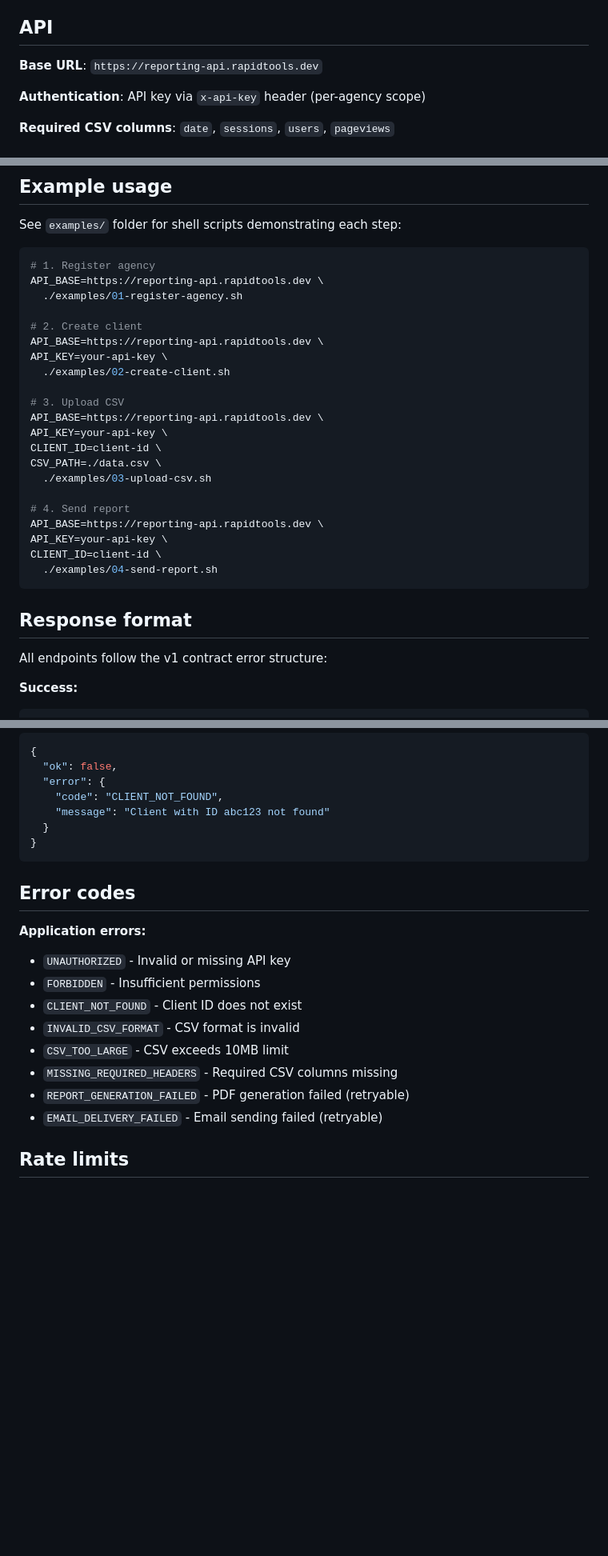
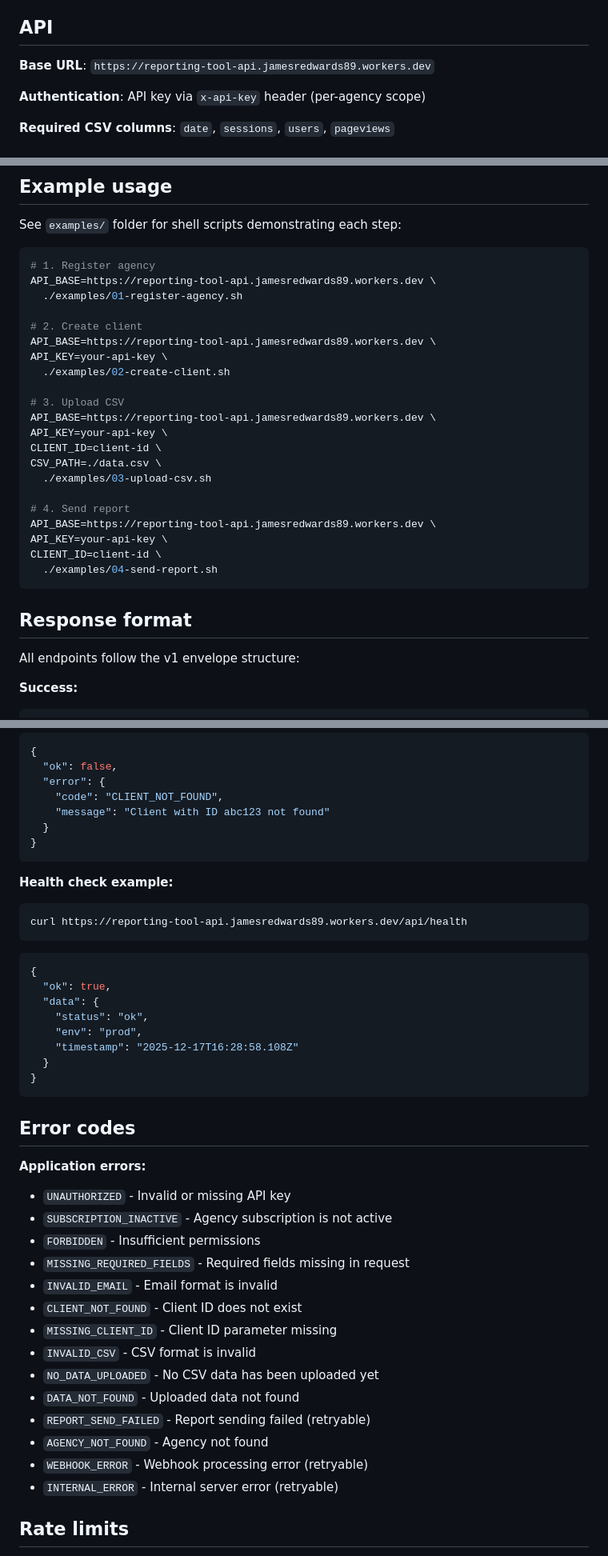
Before and after one commit to builder-rapidtools/rapidtools-reporting, a Markdown page: README.md, 3 parts joined by grey strips. Shown at 80% size. Rendered like a GitHub page; blank space fills up the shorter version.

Commit message:
Update README for v1 envelope format
- Updated base_url to match manifest (reporting-tool-api.jamesredwards89.workers.dev)
- Added health check example showing v1 envelope: { ok: true, data: {...} }
- Updated error codes to match deployed backend and manifest
- Clarified response format section title ("v1 envelope structure")
- All examples now show deployed base URL

Changes:
- Base URL updated in API section and all example commands
- Added /api/health curl example with v1 response
- Error codes updated: added SUBSCRIPTION_INACTIVE, MISSING_REQUIRED_FIELDS,
  INVALID_EMAIL, MISSING_CLIENT_ID, NO_DATA_UPLOADED, DATA_NOT_FOUND,
  AGENCY_NOT_FOUND, WEBHOOK_ERROR, INTERNAL_ERROR
- Removed outdated codes: INVALID_CSV_FORMAT, CSV_TOO_LARGE,
  MISSING_REQUIRED_HEADERS, REPORT_GENERATION_FAILED, EMAIL_DELIVERY_FAILED

````diff
--- a/README.md
+++ b/README.md
@@ -36,7 +36,7 @@ This service follows **RapidTools machine contract v1** (`schema_version: "1.0"`
 
 ## API
 
-**Base URL**: `https://reporting-api.rapidtools.dev`
+**Base URL**: `https://reporting-tool-api.jamesredwards89.workers.dev`
 
 **Authentication**: API key via `x-api-key` header (per-agency scope)
 
@@ -68,23 +68,23 @@ See `examples/` folder for shell scripts demonstrating each step:
 
 ```bash
 # 1. Register agency
-API_BASE=https://reporting-api.rapidtools.dev \
+API_BASE=https://reporting-tool-api.jamesredwards89.workers.dev \
   ./examples/01-register-agency.sh
 
 # 2. Create client
-API_BASE=https://reporting-api.rapidtools.dev \
+API_BASE=https://reporting-tool-api.jamesredwards89.workers.dev \
 API_KEY=your-api-key \
   ./examples/02-create-client.sh
 
 # 3. Upload CSV
-API_BASE=https://reporting-api.rapidtools.dev \
+API_BASE=https://reporting-tool-api.jamesredwards89.workers.dev \
 API_KEY=your-api-key \
 CLIENT_ID=client-id \
 CSV_PATH=./data.csv \
   ./examples/03-upload-csv.sh
 
 # 4. Send report
-API_BASE=https://reporting-api.rapidtools.dev \
+API_BASE=https://reporting-tool-api.jamesredwards89.workers.dev \
 API_KEY=your-api-key \
 CLIENT_ID=client-id \
   ./examples/04-send-report.sh
@@ -92,7 +92,7 @@ CLIENT_ID=client-id \
 
 ## Response format
 
-All endpoints follow the v1 contract error structure:
+All endpoints follow the v1 envelope structure:
 
 **Success:**
 
@@ -121,17 +121,40 @@ All endpoints follow the v1 contract error structure:
 }
 ```
 
+**Health check example:**
+
+```bash
+curl https://reporting-tool-api.jamesredwards89.workers.dev/api/health
+```
+
+```json
+{
+  "ok": true,
+  "data": {
+    "status": "ok",
+    "env": "prod",
+    "timestamp": "2025-12-17T16:28:58.108Z"
+  }
+}
+```
+
 ## Error codes
 
 **Application errors:**
 - `UNAUTHORIZED` - Invalid or missing API key
+- `SUBSCRIPTION_INACTIVE` - Agency subscription is not active
 - `FORBIDDEN` - Insufficient permissions
+- `MISSING_REQUIRED_FIELDS` - Required fields missing in request
+- `INVALID_EMAIL` - Email format is invalid
 - `CLIENT_NOT_FOUND` - Client ID does not exist
-- `INVALID_CSV_FORMAT` - CSV format is invalid
-- `CSV_TOO_LARGE` - CSV exceeds 10MB limit
-- `MISSING_REQUIRED_HEADERS` - Required CSV columns missing
-- `REPORT_GENERATION_FAILED` - PDF generation failed (retryable)
-- `EMAIL_DELIVERY_FAILED` - Email sending failed (retryable)
+- `MISSING_CLIENT_ID` - Client ID parameter missing
+- `INVALID_CSV` - CSV format is invalid
+- `NO_DATA_UPLOADED` - No CSV data has been uploaded yet
+- `DATA_NOT_FOUND` - Uploaded data not found
+- `REPORT_SEND_FAILED` - Report sending failed (retryable)
+- `AGENCY_NOT_FOUND` - Agency not found
+- `WEBHOOK_ERROR` - Webhook processing error (retryable)
+- `INTERNAL_ERROR` - Internal server error (retryable)
 
 ## Rate limits
 
````
